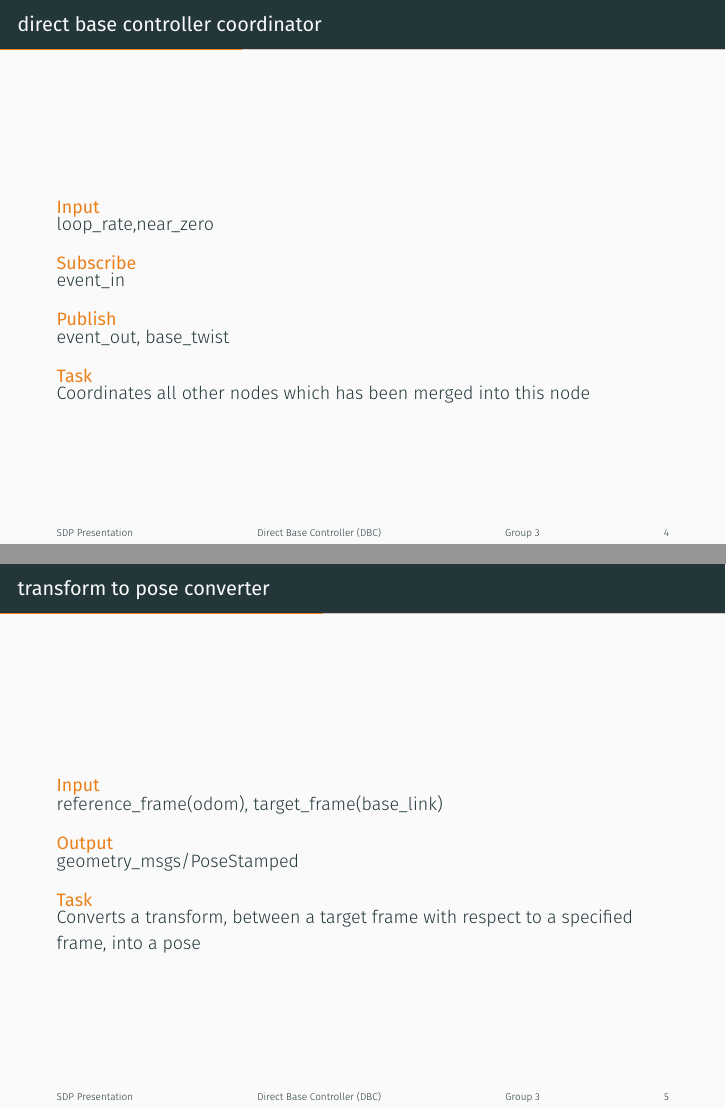
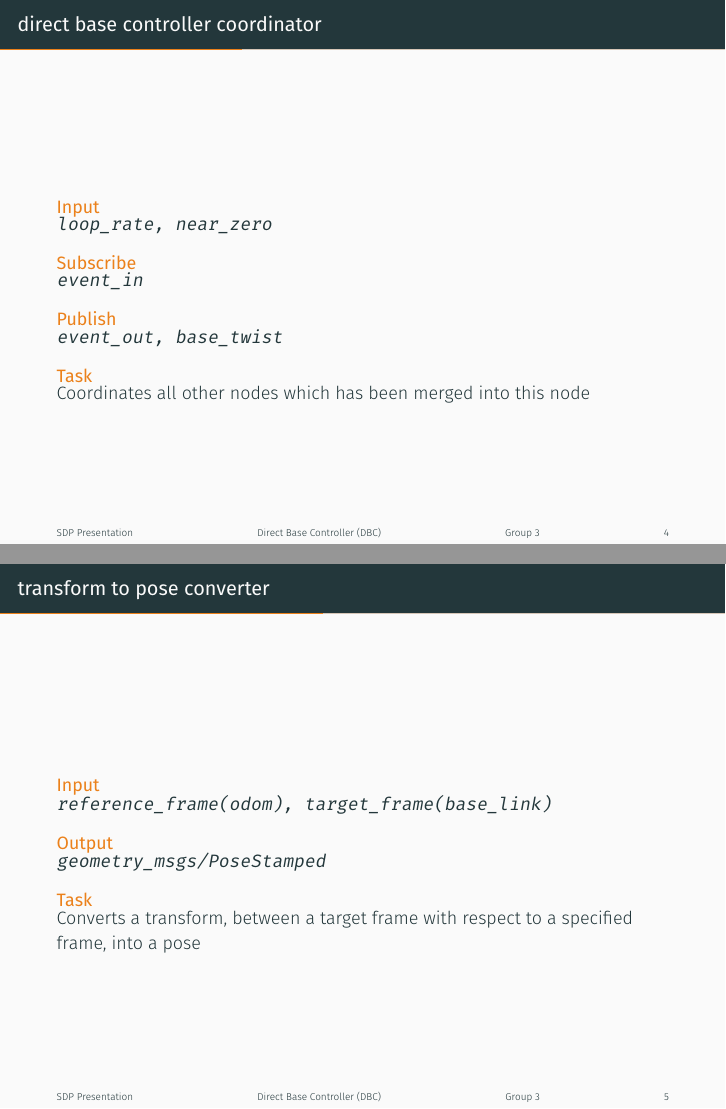
Before and after one commit to pranjaldhole/direct-base-controller, LaTeX slides (presentation/index.tex, which reads presentation/direct_base_controller_coordinator.tex, presentation/transform_to_pose_converter.tex): pages 4 and 5 of 10, joined at a grey line. Compiled offline with XeLaTeX; a missing font is replaced by an installed copy or a similar font.

Commit message:
minor commit, input output text-style edit

```diff
--- a/presentation/direct_base_controller_coordinator.tex
+++ b/presentation/direct_base_controller_coordinator.tex
@@ -1,15 +1,15 @@
 %-------------------------------------------------
 \begin{frame}{direct base controller coordinator}
 	\begin{alertblock}{Input}
-	loop\_rate,near\_zero
+	\texttt{loop\_rate, near\_zero}
     \end{alertblock}
 
     \begin{alertblock}{Subscribe}
-	event\_in
+	\texttt{event\_in}
     \end{alertblock}
 
     \begin{alertblock}{Publish}
-	event\_out, base\_twist
+	\texttt{event\_out, base\_twist}
     \end{alertblock}
 
     \begin{alertblock}{Task}
--- a/presentation/transform_to_pose_converter.tex
+++ b/presentation/transform_to_pose_converter.tex
@@ -1,11 +1,11 @@
 %-------------------------------------------------
 \begin{frame}{transform to pose converter}
 	\begin{alertblock}{Input}
-	reference\_frame(odom), target\_frame(base\_link)
+	\texttt{reference\_frame(odom), target\_frame(base\_link)}
     \end{alertblock}
 
     \begin{alertblock}{Output}
-	geometry\_msgs/PoseStamped
+	\texttt{geometry\_msgs/PoseStamped}
     \end{alertblock}
 
     \begin{alertblock}{Task}
```
Also changed, not shown: presentation/twist_controller.tex (+2 -2 lines), presentation/twist_limiter.tex (+2 -2 lines), presentation/twist_transform.tex (+2 -2 lines).
